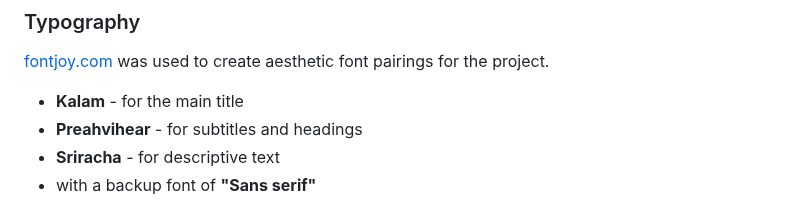
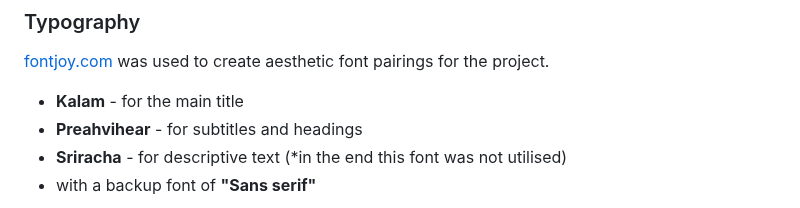
Before and after one commit to tarahwaters/milestone-project2, a Markdown page: README.md, the part around the change. Rendered like a GitHub page.

Commit message:
Ammend the typography used

```diff
--- a/README.md
+++ b/README.md
@@ -161,7 +161,7 @@ These were the initial wireframes created for the project during the planning st
 
 - **Kalam** - for the main title
 - **Preahvihear** - for subtitles and headings
-- **Sriracha** - for descriptive text
+- **Sriracha** - for descriptive text (*in the end this font was not utilised)
 - with a backup font of **"Sans serif"**
 
 ![Font pairings](/documentation/readme/typography.jpg "Font pairings")
```
